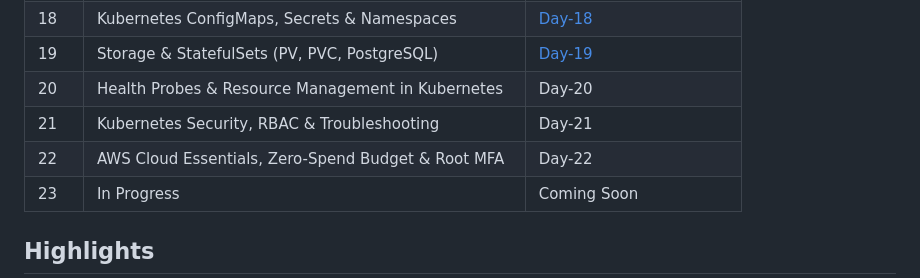
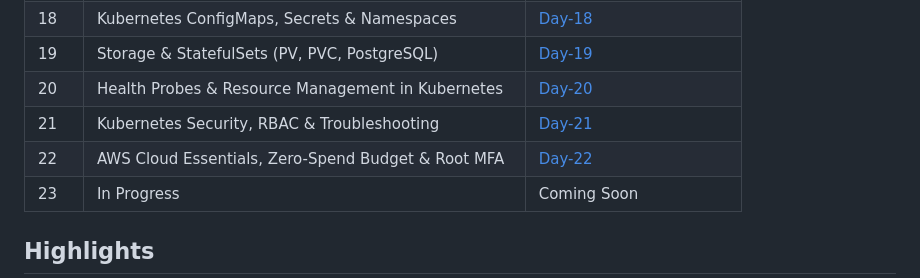
Before and after one commit to misbabanu64/90-Days-DevOps-Challenge, a Markdown page: README.md, the part around the change. Drawn GitHub-style.

Commit message:
Update links for Days 20-22 in README

```diff
--- a/README.md
+++ b/README.md
@@ -27,9 +27,9 @@ My hands-on DevOps learning journey: Linux, Git, Networking, Nginx, Docker, Dock
 | 17 | Services & Networking (ClusterIP, DNS, EndpointSlices) | [Day-17](Day-17-Services-Networking) |
 | 18 | Kubernetes ConfigMaps, Secrets & Namespaces | [Day-18](./Day-18-ConfigMaps-Secrets-Namespaces) |
 | 19 | Storage & StatefulSets (PV, PVC, PostgreSQL) | [Day-19](Day-19-Storage-StatefulSets) |
-| 20 | Health Probes & Resource Management in Kubernetes | Day-20 |
-| 21 | Kubernetes Security, RBAC & Troubleshooting | Day-21 |
-| 22 | AWS Cloud Essentials, Zero-Spend Budget & Root MFA | Day-22 |
+| 20 | Health Probes & Resource Management in Kubernetes | [Day-20](Day-20-Health-Resources-Autosc...) |
+| 21 | Kubernetes Security, RBAC & Troubleshooting | [Day-21](Day-21) |
+| 22 | AWS Cloud Essentials, Zero-Spend Budget & Root MFA | [Day-22](Day-22) |
 | 23 | In Progress | Coming Soon |
 ## Highlights
 
```
